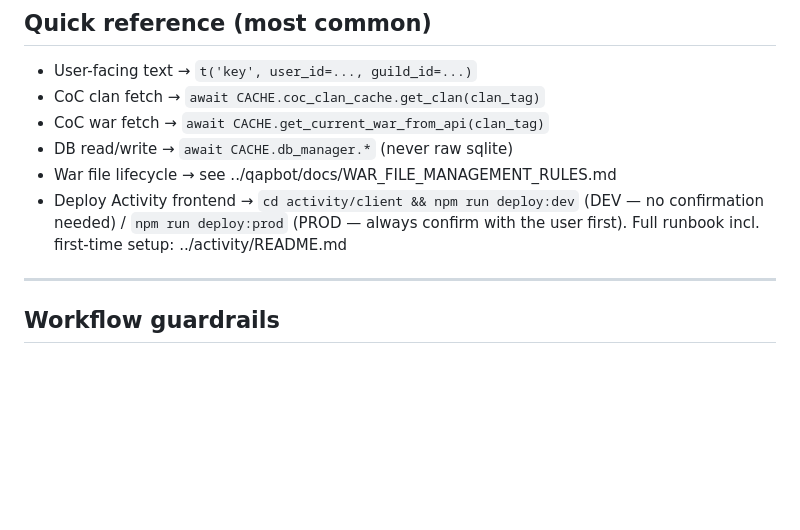
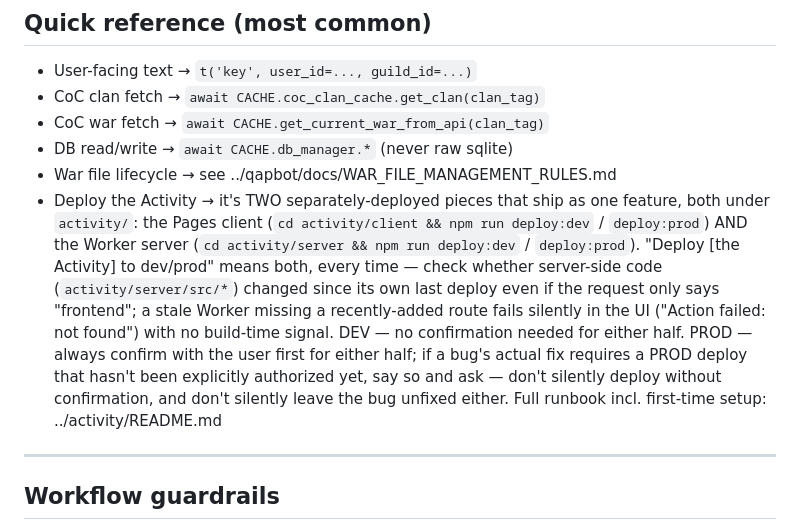
Before and after one commit to Qaplop/QapBot, a Markdown page: .github/copilot-instructions.md, the part around the change. Rendered like a GitHub page; blank space fills up the shorter version.

```diff
--- a/.github/copilot-instructions.md
+++ b/.github/copilot-instructions.md
@@ -151,7 +151,7 @@ Token budget note (cl100k_base): keep this file ~≤3000 tokens.
 - CoC war fetch → `await CACHE.get_current_war_from_api(clan_tag)`
 - DB read/write → `await CACHE.db_manager.*` (never raw sqlite)
 - War file lifecycle → see ../qapbot/docs/WAR_FILE_MANAGEMENT_RULES.md
-- Deploy Activity frontend → `cd activity/client && npm run deploy:dev` (DEV — no confirmation needed) / `npm run deploy:prod` (PROD — always confirm with the user first). Full runbook incl. first-time setup: ../activity/README.md
+- Deploy the Activity → it's TWO separately-deployed pieces that ship as one feature, both under `activity/`: the Pages client (`cd activity/client && npm run deploy:dev` / `deploy:prod`) AND the Worker server (`cd activity/server && npm run deploy:dev` / `deploy:prod`). "Deploy [the Activity] to dev/prod" means both, every time — check whether server-side code (`activity/server/src/*`) changed since its own last deploy even if the request only says "frontend"; a stale Worker missing a recently-added route fails silently in the UI ("Action failed: not found") with no build-time signal. DEV — no confirmation needed for either half. PROD — always confirm with the user first for either half; if a bug's actual fix requires a PROD deploy that hasn't been explicitly authorized yet, say so and ask — don't silently deploy without confirmation, and don't silently leave the bug unfixed either. Full runbook incl. first-time setup: ../activity/README.md
 
 ---
 
```
Also changed, not shown: activity/README.md (+18 -0 lines).
